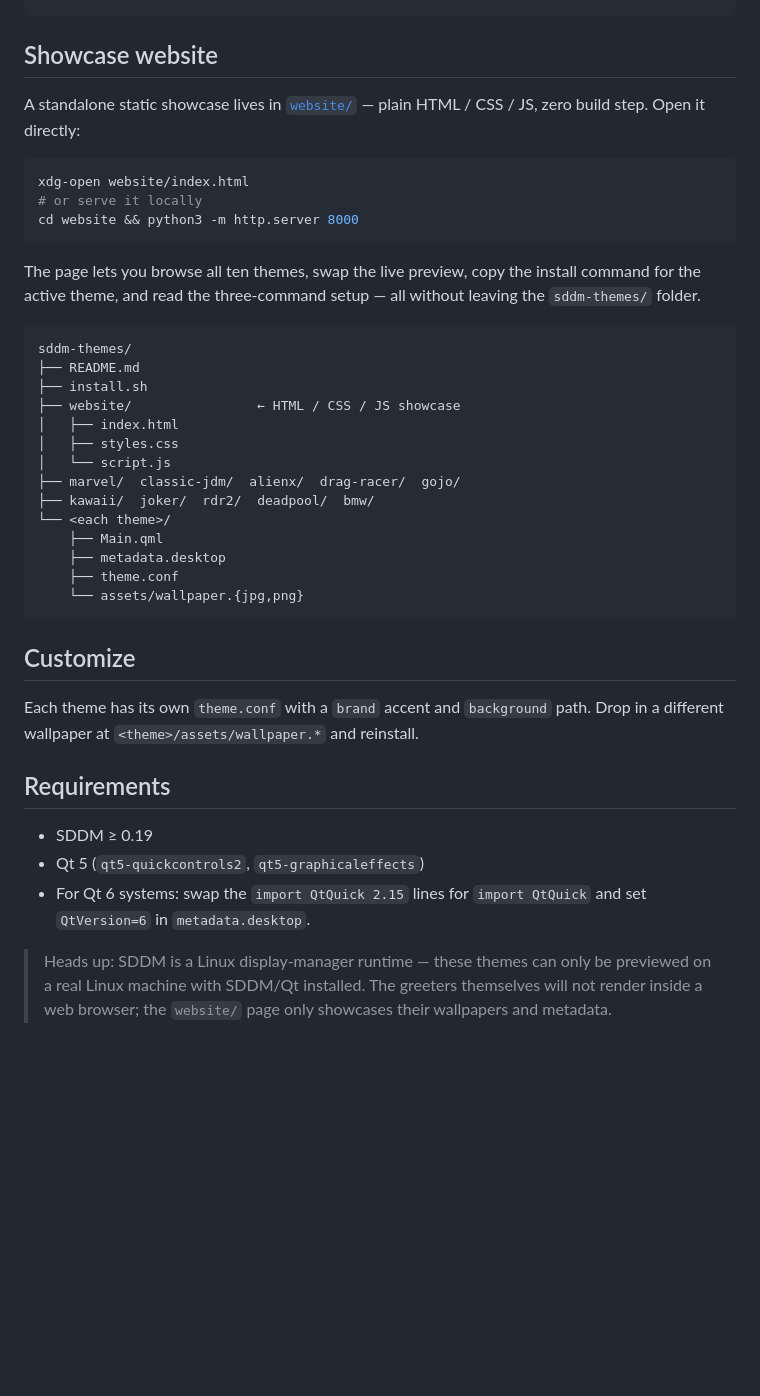
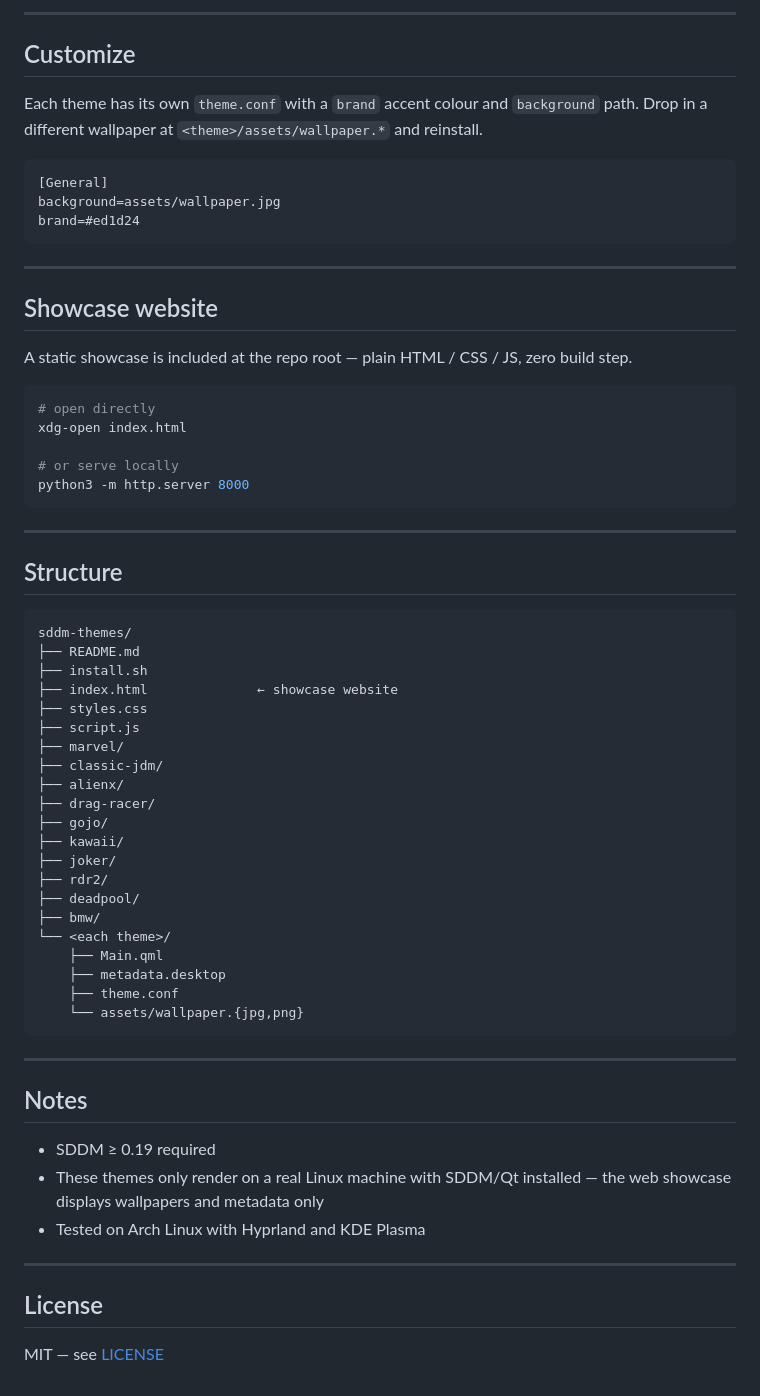
Before and after one commit to KADHIRAVANEG/sddm-themes, a Markdown page: README.md, the part around one of its changes. Drawn GitHub-style; blank space fills up the shorter version.

Commit message:
Revise README for themes and installation details
Updated README to improve clarity and structure, added requirements and installation instructions.

````diff
--- a/README.md
+++ b/README.md
@@ -37,30 +63,55 @@ sddm-greeter --test-mode --theme /usr/share/sddm/themes/marvel
 ```
+
+---
+
+## Customize
+
+Each theme has its own `theme.conf` with a `brand` accent colour and
+`background` path. Drop in a different wallpaper at
+`<theme>/assets/wallpaper.*` and reinstall.
+
+```ini
+[General]
+background=assets/wallpaper.jpg
+brand=#ed1d24
+```
+
+---
 
 ## Showcase website
 
-A standalone static showcase lives in [`website/`](https://kadhiravaneg.github.io/sddm-themes/) — plain
-HTML / CSS / JS, zero build step. Open it directly:
+A static showcase is included at the repo root — plain HTML / CSS / JS,
+zero build step.
 
 ```bash
-xdg-open website/index.html
-# or serve it locally
-cd website && python3 -m http.server 8000
+# open directly
+xdg-open index.html
+
+# or serve locally
+python3 -m http.server 8000
 ```
 
-The page lets you browse all ten themes, swap the live preview, copy the
-install command for the active theme, and read the three-command setup —
-all without leaving the `sddm-themes/` folder.
+---
+
+## Structure
 
 ```
 sddm-themes/
 ├── README.md
 ├── install.sh
-├── website/                ← HTML / CSS / JS showcase
-│   ├── index.html
-│   ├── styles.css
-│   └── script.js
-├── marvel/  classic-jdm/  alienx/  drag-racer/  gojo/
-├── kawaii/  joker/  rdr2/  deadpool/  bmw/
+├── index.html              ← showcase website
+├── styles.css
+├── script.js
+├── marvel/
+├── classic-jdm/
+├── alienx/
+├── drag-racer/
+├── gojo/
+├── kawaii/
+├── joker/
+├── rdr2/
+├── deadpool/
+├── bmw/
 └── <each theme>/
     ├── Main.qml
     ├── metadata.desktop
@@ -68,20 +119,17 @@ sddm-themes/
     └── assets/wallpaper.{jpg,png}
 ```
 
-## Customize
+---
 
-Each theme has its own `theme.conf` with a `brand` accent and `background`
-path. Drop in a different wallpaper at `<theme>/assets/wallpaper.*` and
-reinstall.
+## Notes
 
-## Requirements
+- SDDM ≥ 0.19 required
+- These themes only render on a real Linux machine with SDDM/Qt installed —
+  the web showcase displays wallpapers and metadata only
+- Tested on Arch Linux with Hyprland and KDE Plasma
 
-- SDDM ≥ 0.19
-- Qt 5 (`qt5-quickcontrols2`, `qt5-graphicaleffects`)
-- For Qt 6 systems: swap the `import QtQuick 2.15` lines for `import QtQuick`
-  and set `QtVersion=6` in `metadata.desktop`.
+---
 
-> Heads up: SDDM is a Linux display-manager runtime — these themes can only
-> be previewed on a real Linux machine with SDDM/Qt installed. The greeters
-> themselves will not render inside a web browser; the `website/` page only
-> showcases their wallpapers and metadata.
+## License
+
+MIT — see [LICENSE](LICENSE)
````
Also changed, not shown: other parts of README.md (+45 -19 lines).
